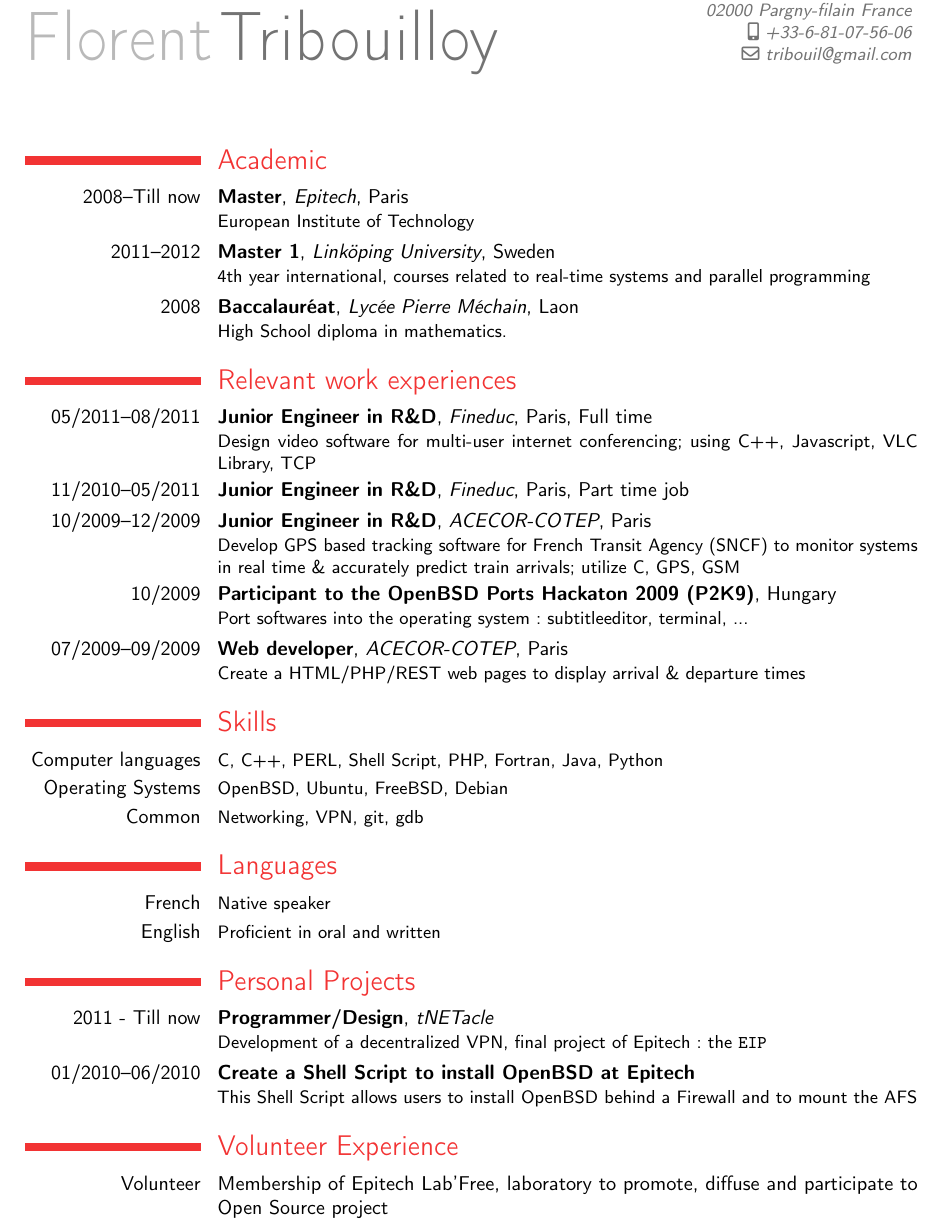
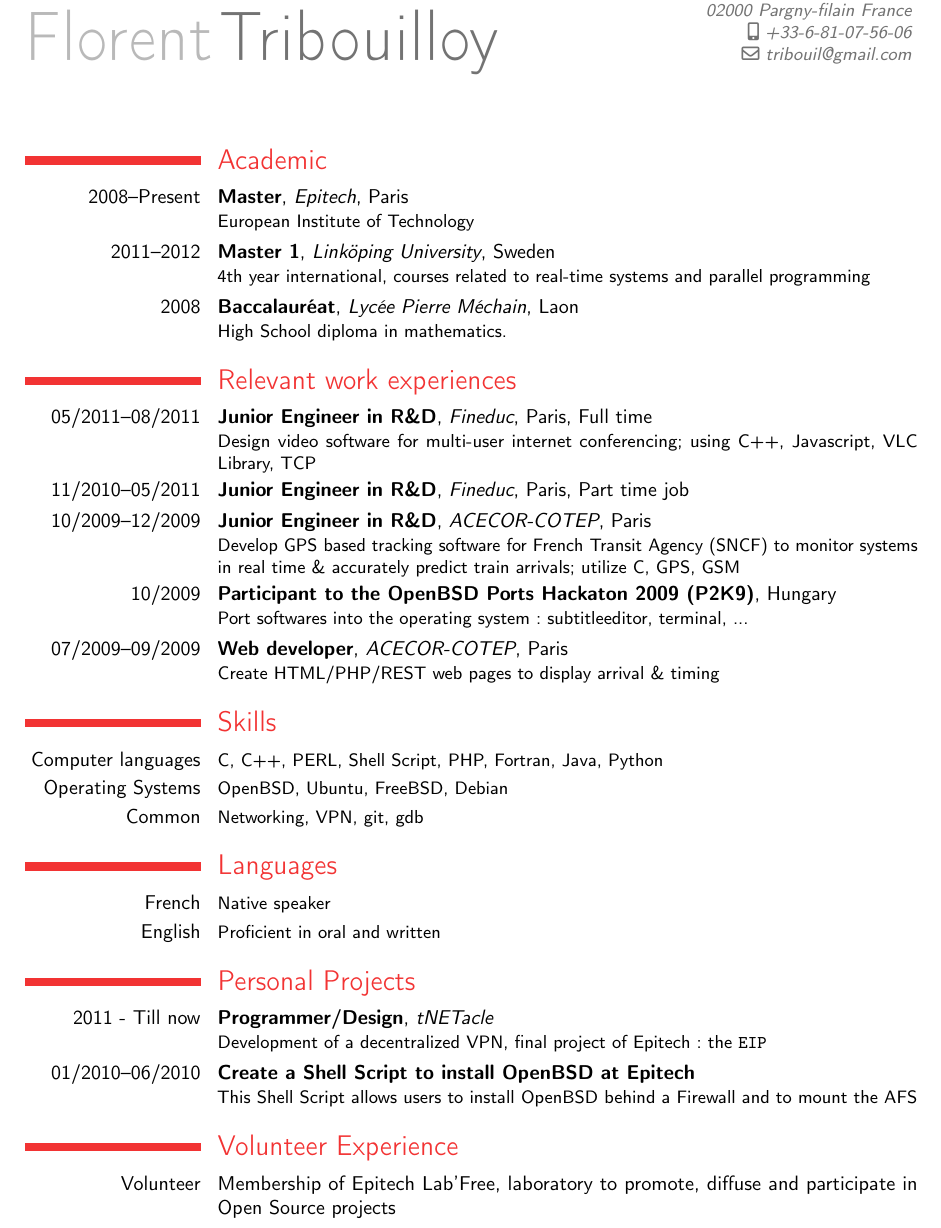
Before and after one commit to tribouille/random-stuff, a LaTeX CV (cv/CV_EN.tex, which reads cv/education-en.tex, cv/experiences-en.tex, cv/interet-en.tex): part of the page, cut so that both start at the same text. Compiled offline with pdfLaTeX.

Commit message:
best corrections from her :)

```diff
--- a/cv/education-en.tex
+++ b/cv/education-en.tex
@@ -1,4 +1,4 @@
 \section{Academic}
-\cventry{2008--Till now}{Master}{Epitech}{Paris}{}{European Institute of Technology}
+\cventry{2008--Present}{Master}{Epitech}{Paris}{}{European Institute of Technology}
 \cventry{2011--2012}{Master 1}{Linköping University}{Sweden}{}{4th year international, courses related to real-time systems and parallel programming}
 \cventry{2008}{Baccalauréat}{Lycée Pierre Méchain}{Laon}{}{High School diploma in mathematics.}
--- a/cv/experiences-en.tex
+++ b/cv/experiences-en.tex
@@ -7,4 +7,4 @@
 
 \cventry{10/2009}{Participant to the OpenBSD Ports Hackaton 2009 (P2K9)}{}{Hungary}{}{Port softwares into the operating system : subtitleeditor, terminal, ...}
 
-\cventry{07/2009--09/2009}{Web developer}{ACECOR-COTEP}{Paris}{}{Create a HTML/PHP/REST web pages to display arrival \& departure times}
+\cventry{07/2009--09/2009}{Web developer}{ACECOR-COTEP}{Paris}{}{Create HTML/PHP/REST web pages to display arrival \& timing}
--- a/cv/interet-en.tex
+++ b/cv/interet-en.tex
@@ -1,2 +1,2 @@
 \section{Volunteer Experience}
-\cvline{Volunteer}{Membership of Epitech Lab'Free, laboratory to promote, diffuse and participate to Open Source project}
+\cvline{Volunteer}{Membership of Epitech Lab'Free, laboratory to promote, diffuse and participate in Open Source projects}
```
